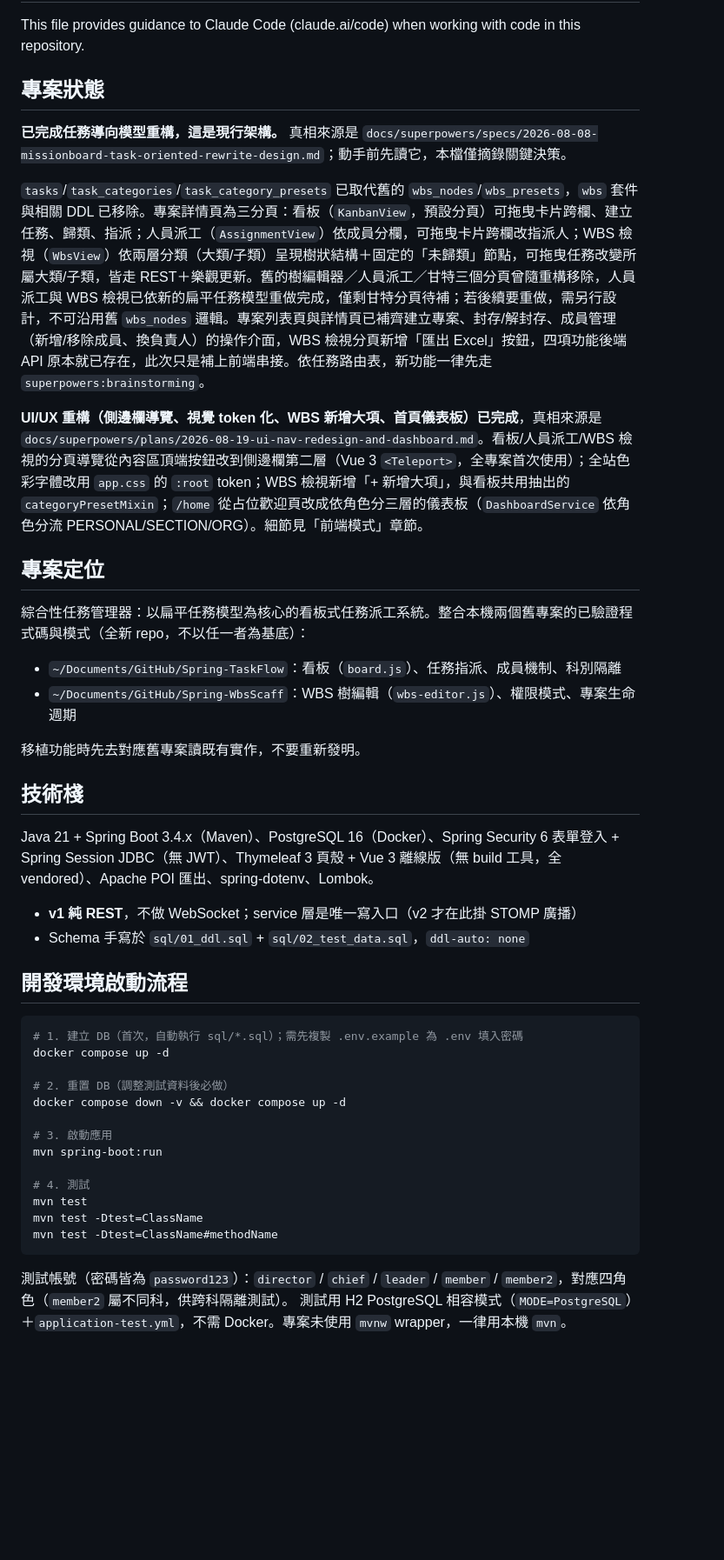
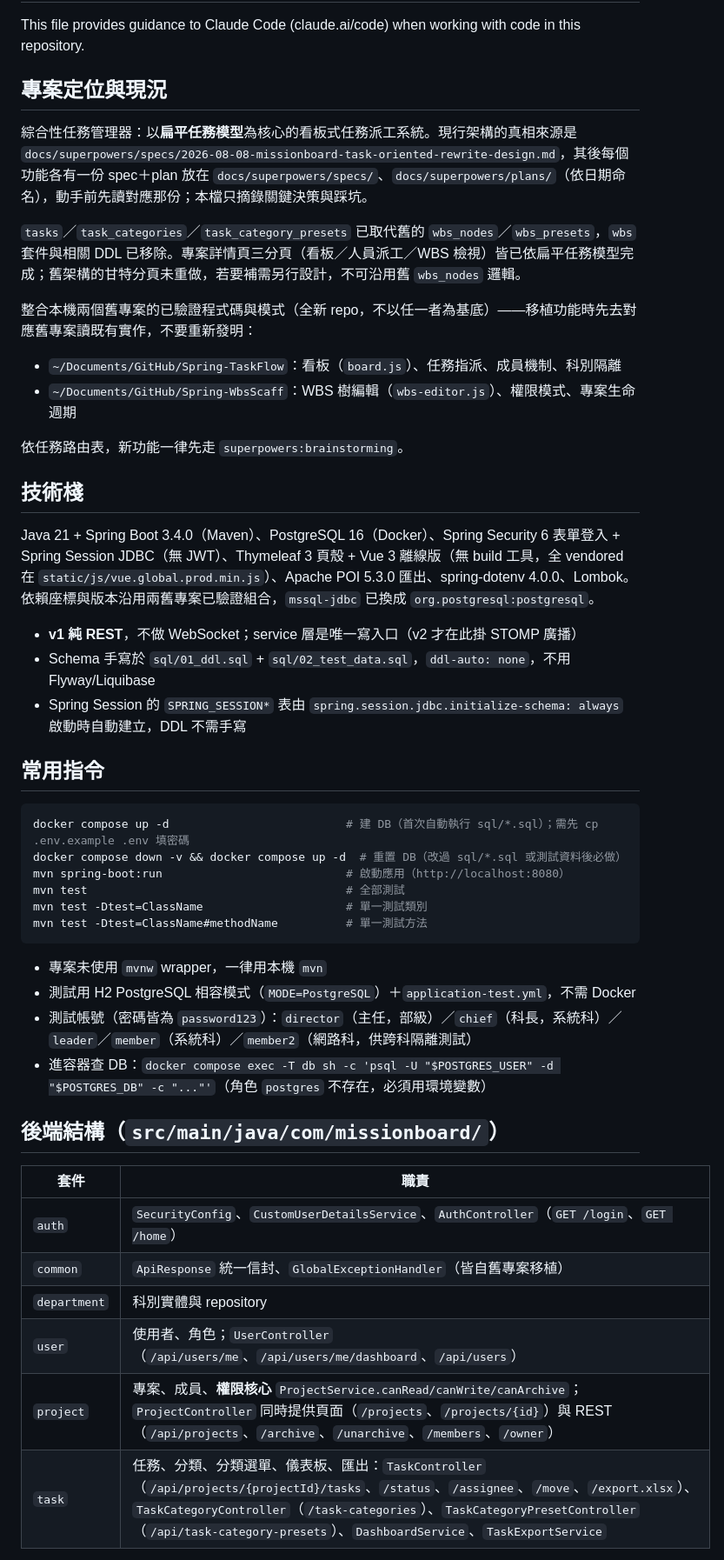
Before and after one commit to LinGaOscar/Spring-MissionBoard, a Markdown page: CLAUDE.md, the part around one of its changes. Shown at 87% size. GitHub-like rendering; blank space fills up the shorter version.

````diff
--- a/CLAUDE.md
+++ b/CLAUDE.md
@@ -2,47 +2,51 @@
 
 This file provides guidance to Claude Code (claude.ai/code) when working with code in this repository.
 
-## 專案狀態
+## 專案定位與現況
 
-**已完成任務導向模型重構，這是現行架構。** 真相來源是 `docs/superpowers/specs/2026-08-08-missionboard-task-oriented-rewrite-design.md`；動手前先讀它，本檔僅摘錄關鍵決策。
+綜合性任務管理器：以**扁平任務模型**為核心的看板式任務派工系統。現行架構的真相來源是 `docs/superpowers/specs/2026-08-08-missionboard-task-oriented-rewrite-design.md`，其後每個功能各有一份 spec＋plan 放在 `docs/superpowers/specs/`、`docs/superpowers/plans/`（依日期命名），動手前先讀對應那份；本檔只摘錄關鍵決策與踩坑。
 
-`tasks`/`task_categories`/`task_category_presets` 已取代舊的 `wbs_nodes`/`wbs_presets`，`wbs` 套件與相關 DDL 已移除。專案詳情頁為三分頁：看板（`KanbanView`，預設分頁）可拖曳卡片跨欄、建立任務、歸類、指派；人員派工（`AssignmentView`）依成員分欄，可拖曳卡片跨欄改指派人；WBS 檢視（`WbsView`）依兩層分類（大類/子類）呈現樹狀結構＋固定的「未歸類」節點，可拖曳任務改變所屬大類/子類，皆走 REST＋樂觀更新。舊的樹編輯器／人員派工／甘特三個分頁曾隨重構移除，人員派工與 WBS 檢視已依新的扁平任務模型重做完成，僅剩甘特分頁待補；若後續要重做，需另行設計，不可沿用舊 `wbs_nodes` 邏輯。專案列表頁與詳情頁已補齊建立專案、封存/解封存、成員管理（新增/移除成員、換負責人）的操作介面，WBS 檢視分頁新增「匯出 Excel」按鈕，四項功能後端 API 原本就已存在，此次只是補上前端串接。依任務路由表，新功能一律先走 `superpowers:brainstorming`。
+`tasks`／`task_categories`／`task_category_presets` 已取代舊的 `wbs_nodes`／`wbs_presets`，`wbs` 套件與相關 DDL 已移除。專案詳情頁三分頁（看板／人員派工／WBS 檢視）皆已依扁平任務模型完成；舊架構的甘特分頁未重做，若要補需另行設計，不可沿用舊 `wbs_nodes` 邏輯。
 
-**UI/UX 重構（側邊欄導覽、視覺 token 化、WBS 新增大項、首頁儀表板）已完成**，真相來源是 `docs/superpowers/plans/2026-08-19-ui-nav-redesign-and-dashboard.md`。看板/人員派工/WBS 檢視的分頁導覽從內容區頂端按鈕改到側邊欄第二層（Vue 3 `<Teleport>`，全專案首次使用）；全站色彩字體改用 `app.css` 的 `:root` token；WBS 檢視新增「+ 新增大項」，與看板共用抽出的 `categoryPresetMixin`；`/home` 從占位歡迎頁改成依角色分三層的儀表板（`DashboardService` 依角色分流 PERSONAL/SECTION/ORG）。細節見「前端模式」章節。
-
-## 專案定位
-
-綜合性任務管理器：以扁平任務模型為核心的看板式任務派工系統。整合本機兩個舊專案的已驗證程式碼與模式（全新 repo，不以任一者為基底）：
+整合本機兩個舊專案的已驗證程式碼與模式（全新 repo，不以任一者為基底）——移植功能時先去對應舊專案讀既有實作，不要重新發明：
 
 - `~/Documents/GitHub/Spring-TaskFlow`：看板（`board.js`）、任務指派、成員機制、科別隔離
 - `~/Documents/GitHub/Spring-WbsScaff`：WBS 樹編輯（`wbs-editor.js`）、權限模式、專案生命週期
 
-移植功能時先去對應舊專案讀既有實作，不要重新發明。
+依任務路由表，新功能一律先走 `superpowers:brainstorming`。
 
 ## 技術棧
 
-Java 21 + Spring Boot 3.4.x（Maven）、PostgreSQL 16（Docker）、Spring Security 6 表單登入 + Spring Session JDBC（無 JWT）、Thymeleaf 3 頁殼 + Vue 3 離線版（無 build 工具，全 vendored）、Apache POI 匯出、spring-dotenv、Lombok。
+Java 21 + Spring Boot 3.4.0（Maven）、PostgreSQL 16（Docker）、Spring Security 6 表單登入 + Spring Session JDBC（無 JWT）、Thymeleaf 3 頁殼 + Vue 3 離線版（無 build 工具，全 vendored 在 `static/js/vue.global.prod.min.js`）、Apache POI 5.3.0 匯出、spring-dotenv 4.0.0、Lombok。依賴座標與版本沿用兩舊專案已驗證組合，`mssql-jdbc` 已換成 `org.postgresql:postgresql`。
 
 - **v1 純 REST**，不做 WebSocket；service 層是唯一寫入口（v2 才在此掛 STOMP 廣播）
-- Schema 手寫於 `sql/01_ddl.sql` + `sql/02_test_data.sql`，`ddl-auto: none`
+- Schema 手寫於 `sql/01_ddl.sql` + `sql/02_test_data.sql`，`ddl-auto: none`，不用 Flyway/Liquibase
+- Spring Session 的 `SPRING_SESSION*` 表由 `spring.session.jdbc.initialize-schema: always` 啟動時自動建立，DDL 不需手寫
 
-## 開發環境啟動流程
+## 常用指令
 
 ```bash
-# 1. 建立 DB（首次，自動執行 sql/*.sql）；需先複製 .env.example 為 .env 填入密碼
-docker compose up -d
-
-# 2. 重置 DB（調整測試資料後必做）
-docker compose down -v && docker compose up -d
-
-# 3. 啟動應用
-mvn spring-boot:run
-
-# 4. 測試
-mvn test
-mvn test -Dtest=ClassName
-mvn test -Dtest=ClassName#methodName
+docker compose up -d                          # 建 DB（首次自動執行 sql/*.sql）；需先 cp .env.example .env 填密碼
+docker compose down -v && docker compose up -d  # 重置 DB（改過 sql/*.sql 或測試資料後必做）
+mvn spring-boot:run                           # 啟動應用（http://localhost:8080）
+mvn test                                      # 全部測試
+mvn test -Dtest=ClassName                     # 單一測試類別
+mvn test -Dtest=ClassName#methodName          # 單一測試方法
 ```
 
-測試帳號（密碼皆為 `password123`）：`director` / `chief` / `leader` / `member` / `member2`，對應四角色（`member2` 屬不同科，供跨科隔離測試）。
-測試用 H2 PostgreSQL 相容模式（`MODE=PostgreSQL`）＋`application-test.yml`，不需 Docker。專案未使用 `mvnw` wrapper，一律用本機 `mvn`。
+- 專案未使用 `mvnw` wrapper，一律用本機 `mvn`
+- 測試用 H2 PostgreSQL 相容模式（`MODE=PostgreSQL`）＋`application-test.yml`，不需 Docker
+- 測試帳號（密碼皆為 `password123`）：`director`（主任，部級）／`chief`（科長，系統科）／`leader`／`member`（系統科）／`member2`（網路科，供跨科隔離測試）
+- 進容器查 DB：`docker compose exec -T db sh -c 'psql -U "$POSTGRES_USER" -d "$POSTGRES_DB" -c "..."'`（角色 `postgres` 不存在，必須用環境變數）
+
+## 後端結構（`src/main/java/com/missionboard/`）
+
+| 套件 | 職責 |
+|---|---|
+| `auth` | `SecurityConfig`、`CustomUserDetailsService`、`AuthController`（`GET /login`、`GET /home`） |
+| `common` | `ApiResponse` 統一信封、`GlobalExceptionHandler`（皆自舊專案移植） |
+| `department` | 科別實體與 repository |
+| `user` | 使用者、角色；`UserController`（`/api/users/me`、`/api/users/me/dashboard`、`/api/users`） |
+| `project` | 專案、成員、**權限核心** `ProjectService.canRead/canWrite/canArchive`；`ProjectController` 同時提供頁面（`/projects`、`/projects/{id}`）與 REST（`/api/projects`、`/archive`、`/unarchive`、`/members`、`/owner`） |
+| `task` | 任務、分類、分類選單、儀表板、匯出：`TaskController`（`/api/projects/{projectId}/tasks`、`/status`、`/assignee`、`/move`、`/export.xlsx`）、`TaskCategoryController`（`/task-categories`）、`TaskCategoryPresetController`（`/api/task-category-presets`）、`DashboardService`、`TaskExportService` |
+
````
Also changed, not shown: other parts of CLAUDE.md (+52 -24 lines), docs/user-guide.md (+18 -9 lines).
